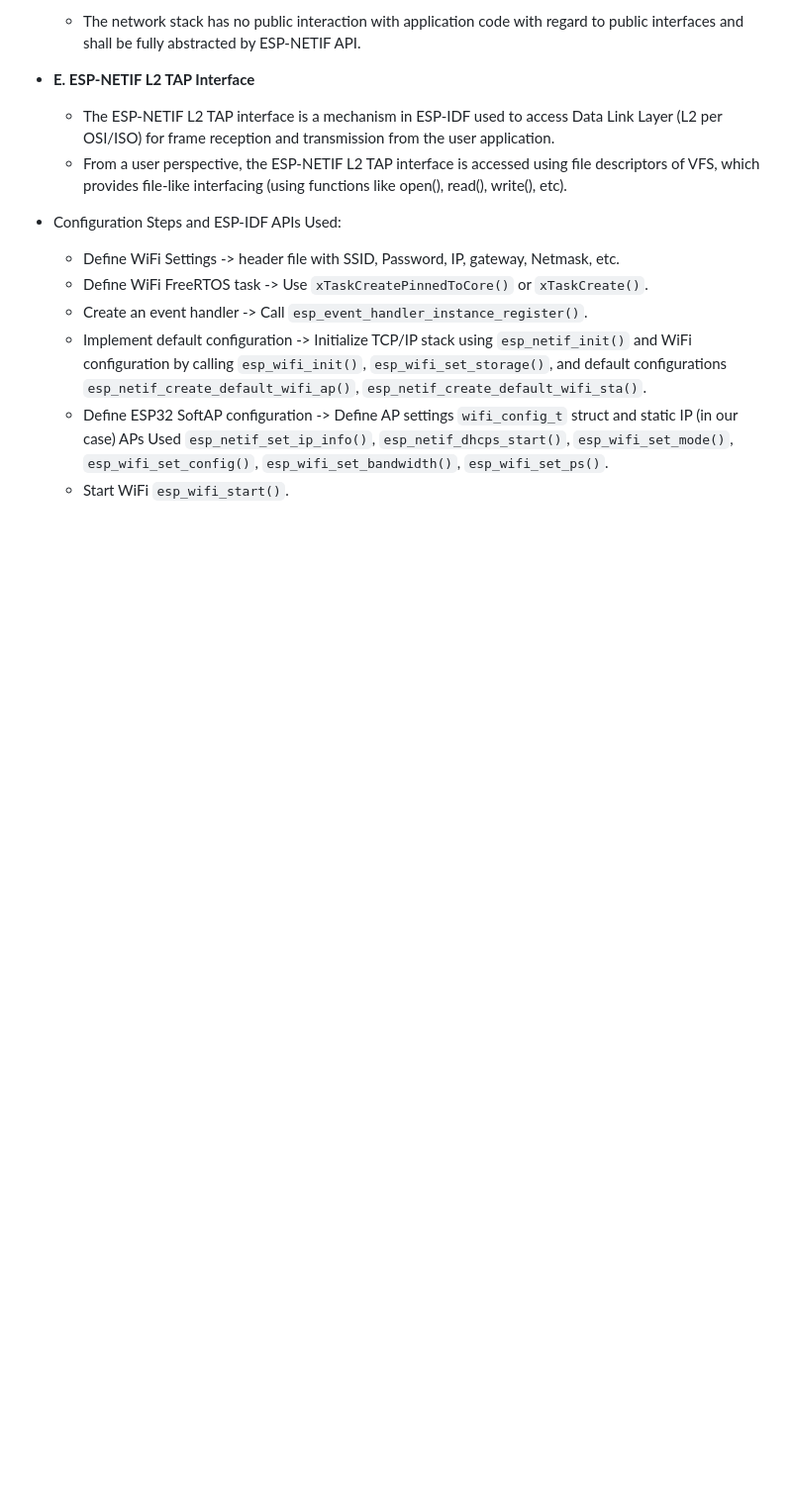
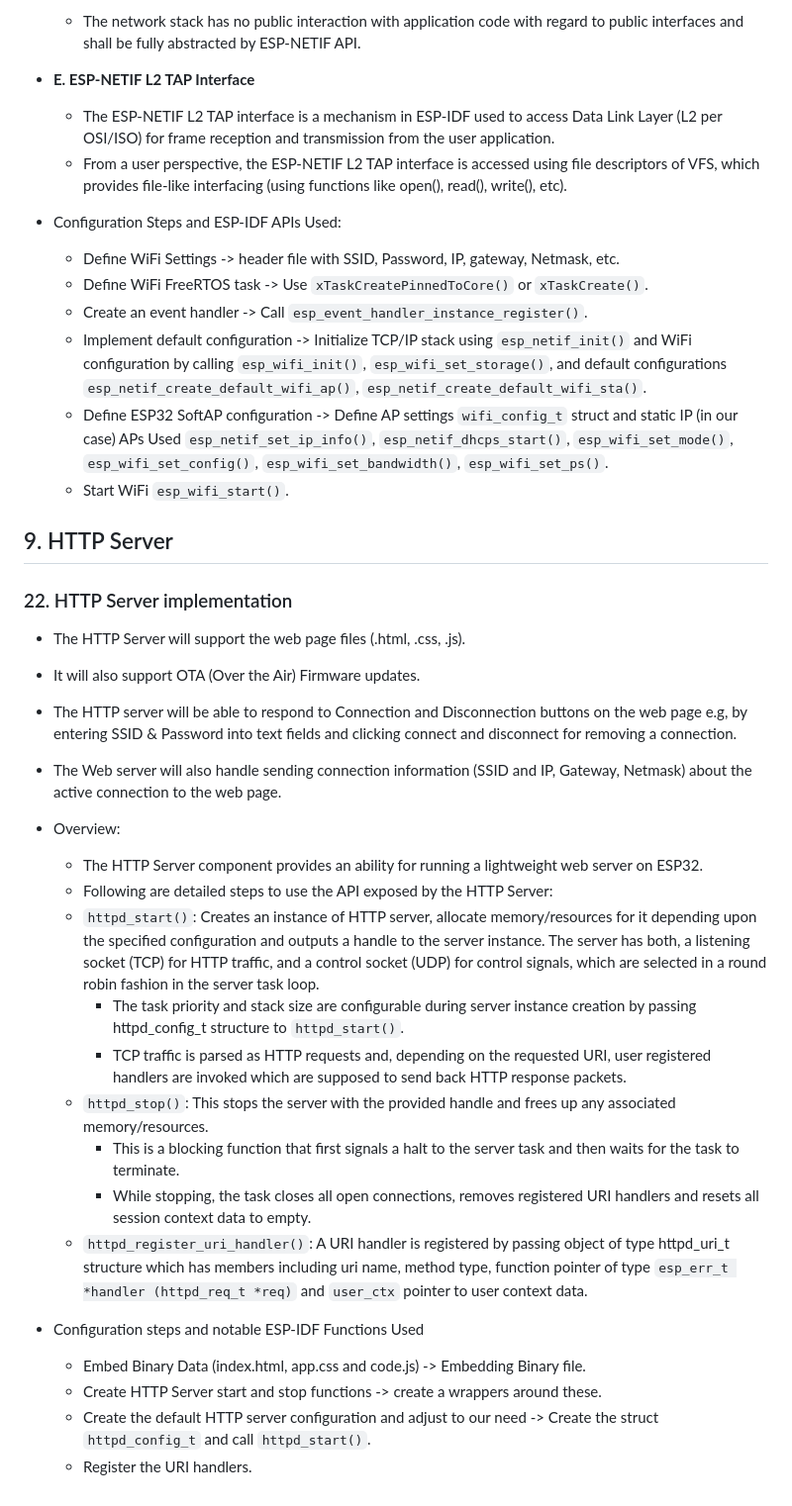
Before and after one commit to LaVa264/IOT-core, a Markdown page: docs/IoT_application_development_with_esp32.md, the part around the change. Shown: that part at 99% size. Rendered like a GitHub page; blank space fills up the shorter version.

Commit message:
Add HTTP server doc.

```diff
--- a/docs/IoT_application_development_with_esp32.md
+++ b/docs/IoT_application_development_with_esp32.md
@@ -441,3 +441,29 @@ DRIVER          |  |           ESP-NETIF
   - Implement default configuration -> Initialize TCP/IP stack using `esp_netif_init()` and WiFi configuration by calling `esp_wifi_init()`, `esp_wifi_set_storage()`, and default configurations `esp_netif_create_default_wifi_ap()`, `esp_netif_create_default_wifi_sta()`.
   - Define ESP32 SoftAP configuration -> Define AP settings `wifi_config_t` struct and static IP (in our case) APs Used `esp_netif_set_ip_info()`, `esp_netif_dhcps_start()`, `esp_wifi_set_mode()`, `esp_wifi_set_config()`, `esp_wifi_set_bandwidth()`, `esp_wifi_set_ps()`.
   - Start WiFi `esp_wifi_start()`.
+
+## 9. HTTP Server
+
+### 22. HTTP Server implementation
+
+- The HTTP Server will support the web page files (.html, .css, .js).
+- It will also support OTA (Over the Air) Firmware updates.
+- The HTTP server will be able to respond to Connection and Disconnection buttons on the web page e.g, by entering SSID & Password into text fields and clicking connect and disconnect for removing a connection.
+- The Web server will also handle sending connection information (SSID and IP, Gateway, Netmask) about the active connection to the web page.
+
+- Overview:
+  - The HTTP Server component provides an ability for running a lightweight web server on ESP32.
+  - Following are detailed steps to use the API exposed by the HTTP Server:
+  - `httpd_start()`: Creates an instance of HTTP server, allocate memory/resources for it depending upon the specified configuration and outputs a handle to the server instance. The server has both, a listening socket (TCP) for HTTP traffic, and a control socket (UDP) for control signals, which are selected in a round robin fashion in the server task loop.
+    - The task priority and stack size are configurable during server instance creation by passing httpd_config_t structure to `httpd_start()`.
+    - TCP traffic is parsed as HTTP requests and, depending on the requested URI, user registered handlers are invoked which are supposed to send back HTTP response packets.
+  - `httpd_stop()`: This stops the server with the provided handle and frees up any associated memory/resources.
+    - This is a blocking function that first signals a halt to the server task and then waits for the task to terminate.
+    - While stopping, the task closes all open connections, removes registered URI handlers and resets all session context data to empty.
+  - `httpd_register_uri_handler()`: A URI handler is registered by passing object of type httpd_uri_t structure which has members including uri name, method type, function pointer of type `esp_err_t *handler (httpd_req_t *req)` and `user_ctx` pointer to user context data.
+
+- Configuration steps and notable ESP-IDF Functions Used
+  - Embed Binary Data (index.html, app.css and code.js) -> Embedding Binary file.
+  - Create HTTP Server start and stop functions -> create a wrappers around these.
+  - Create the default HTTP server configuration and adjust to our need -> Create the struct `httpd_config_t` and call `httpd_start()`.
+  - Register the URI handlers.
```
